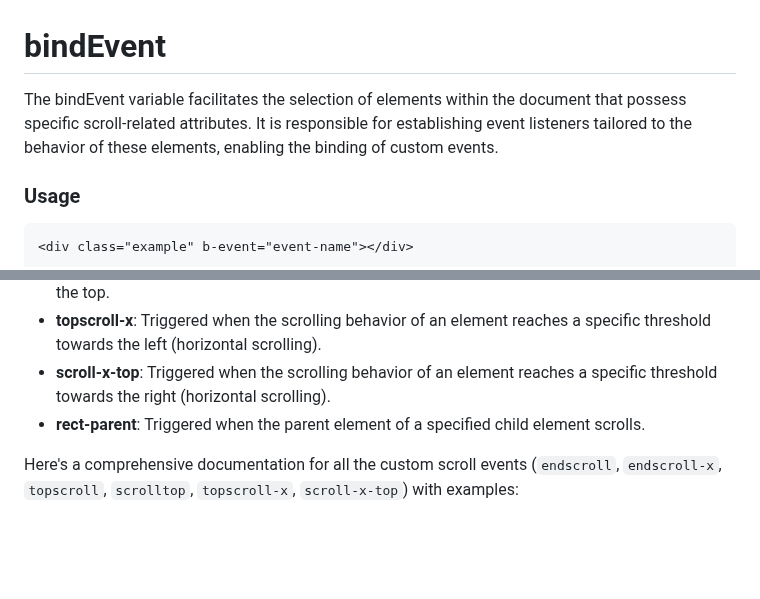
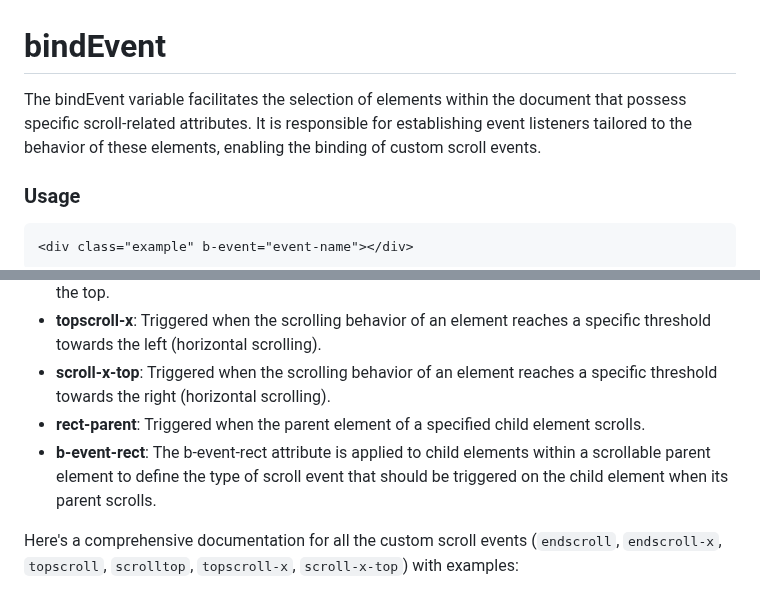
Before and after one commit to koliboy/UI, a Markdown page: docs/ bindEvent/bindEvent.md, 2 parts joined by grey strips. Rendered like a GitHub page; blank space fills up the shorter version.

```diff
--- a/docs/ bindEvent/bindEvent.md
+++ b/docs/ bindEvent/bindEvent.md
@@ -1,5 +1,5 @@
 # bindEvent
-The bindEvent variable facilitates the selection of elements within the document that possess specific scroll-related attributes. It is responsible for establishing event listeners tailored to the behavior of these elements, enabling the binding of custom  events.
+The bindEvent variable facilitates the selection of elements within the document that possess specific scroll-related attributes. It is responsible for establishing event listeners tailored to the behavior of these elements, enabling the binding of custom scroll events.
 
 ### Usage
 
@@ -16,7 +16,7 @@ The bindEvent variable facilitates the selection of elements within the document
 - **topscroll-x**: Triggered when the scrolling behavior of an element reaches a specific threshold towards the left (horizontal scrolling).
 - **scroll-x-top**: Triggered when the scrolling behavior of an element reaches a specific threshold towards the right (horizontal scrolling).
 - **rect-parent**: Triggered when the parent element of a specified child element scrolls.
-
+- **b-event-rect**: The b-event-rect attribute is applied to child elements within a scrollable parent element to define the type of scroll event that should be triggered on the child element when its parent scrolls.
 
 Here's a comprehensive documentation for all the custom scroll events (`endscroll`, `endscroll-x`, `topscroll`, `scrolltop`, `topscroll-x`, `scroll-x-top`) with examples:
 
```
